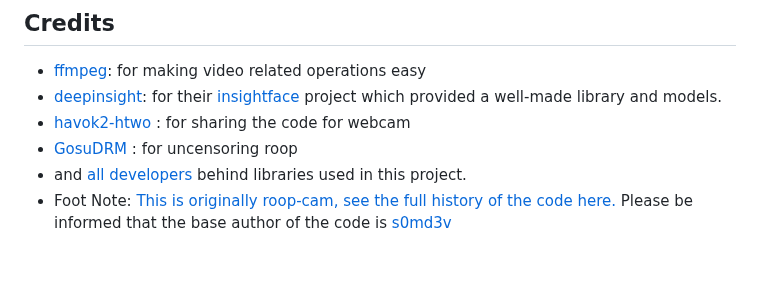
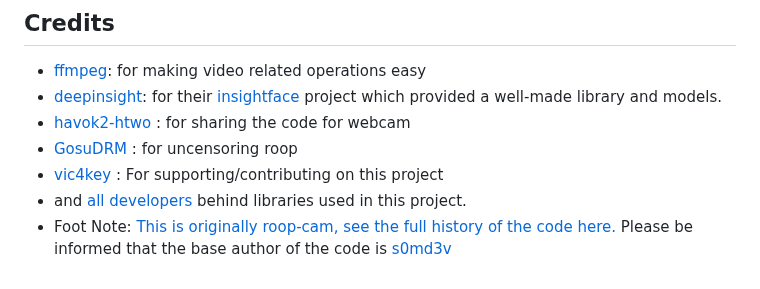
Before and after one commit to hacksider/Deep-Live-Cam, a Markdown page: README.md, the part around the change. GitHub-like rendering.

```diff
--- a/README.md
+++ b/README.md
@@ -182,5 +182,6 @@ If you want the latest and greatest build, or want to see some new great feature
 - [deepinsight](https://github.com/deepinsight): for their [insightface](https://github.com/deepinsight/insightface) project which provided a well-made library and models.
 - [havok2-htwo](https://github.com/havok2-htwo) : for sharing the code for webcam
 - [GosuDRM](https://github.com/GosuDRM/nsfw-roop) : for uncensoring roop
+- [vic4key](https://github.com/vic4key) : For supporting/contributing on this project
 - and [all developers](https://github.com/hacksider/Deep-Live-Cam/graphs/contributors) behind libraries used in this project.
 - Foot Note: [This is originally roop-cam, see the full history of the code here.](https://github.com/hacksider/roop-cam) Please be informed that the base author of the code is [s0md3v](https://github.com/s0md3v/roop)
```
